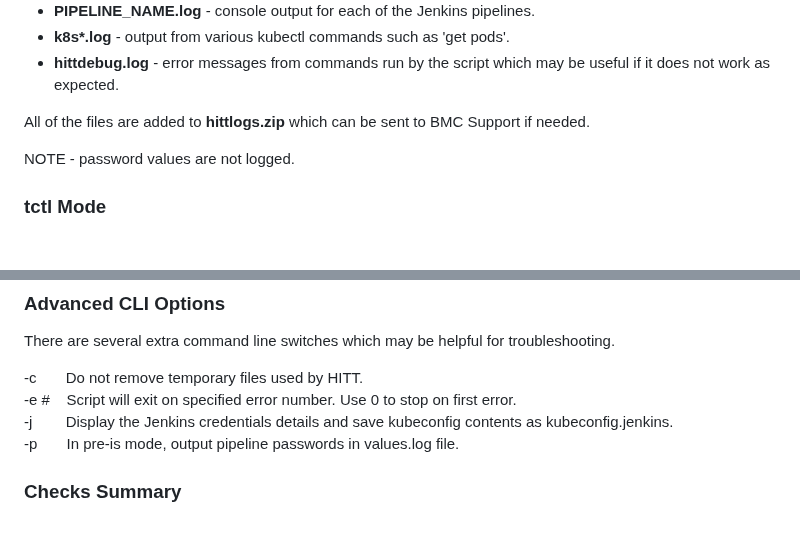
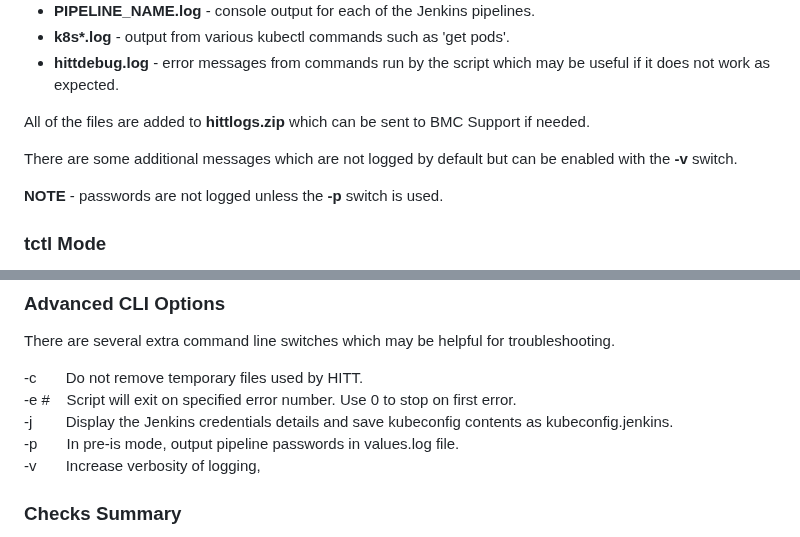
Before and after one commit to mwaltersbmc/helix-tools, a Markdown page: hitt/README.md, 2 parts joined by grey strips. GitHub-like rendering; blank space fills up the shorter version.

```diff
--- a/hitt/README.md
+++ b/hitt/README.md
@@ -104,7 +104,9 @@ HITT creates various log files in the directory that the script is run from:
 
 All of the files are added to **hittlogs.zip** which can be sent to BMC Support if needed.
 
-NOTE - password values are not logged.
+There are some additional messages which are not logged by default but can be enabled with the **-v** switch.
+
+**NOTE** - passwords are not logged unless the **-p** switch is used.
 
 ### tctl Mode ###
 
@@ -126,7 +128,8 @@ There are several extra command line switches which may be helpful for troublesh
 -c&nbsp;&nbsp;&nbsp;&nbsp;&nbsp;&nbsp;&nbsp;Do not remove temporary files used by HITT.\
 -e #&nbsp;&nbsp;&nbsp;&nbsp;Script will exit on specified error number.  Use 0 to stop on first error.\
 -j&nbsp;&nbsp;&nbsp;&nbsp;&nbsp;&nbsp;&nbsp;&nbsp;Display the Jenkins credentials details and save kubeconfig contents as kubeconfig.jenkins.\
--p&nbsp;&nbsp;&nbsp;&nbsp;&nbsp;&nbsp;&nbsp;In pre-is mode, output pipeline passwords in values.log file.
+-p&nbsp;&nbsp;&nbsp;&nbsp;&nbsp;&nbsp;&nbsp;In pre-is mode, output pipeline passwords in values.log file.\
+-v&nbsp;&nbsp;&nbsp;&nbsp;&nbsp;&nbsp;&nbsp;Increase verbosity of logging,
 
 ### Checks Summary ###
 
```
